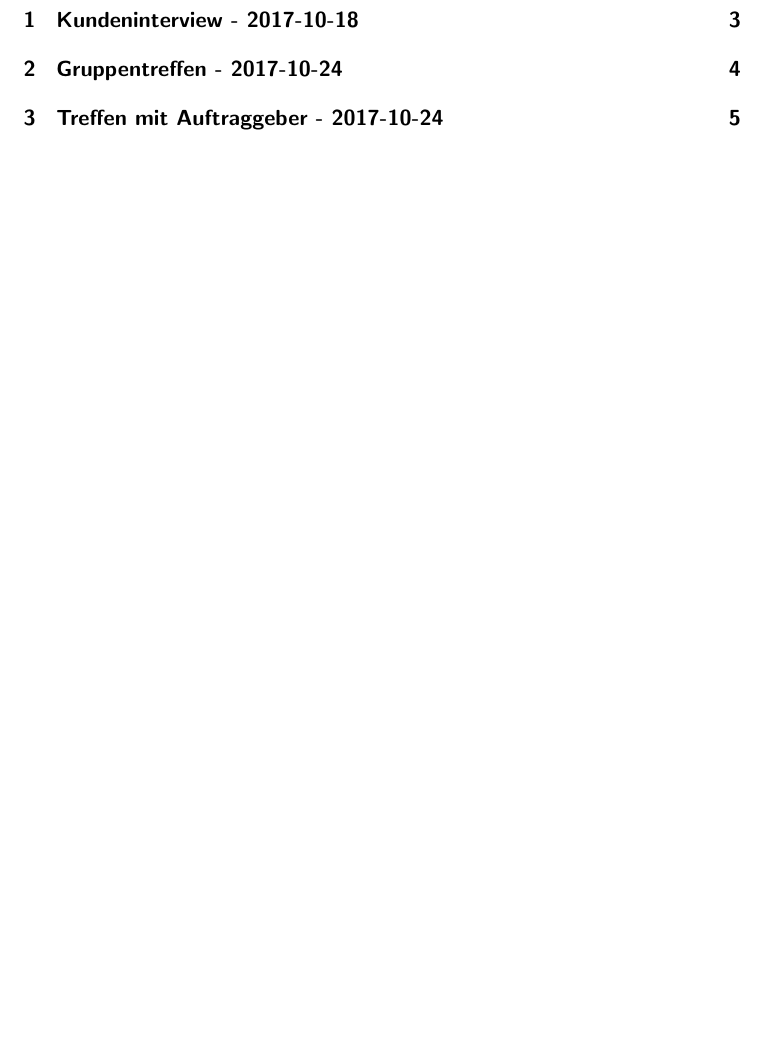
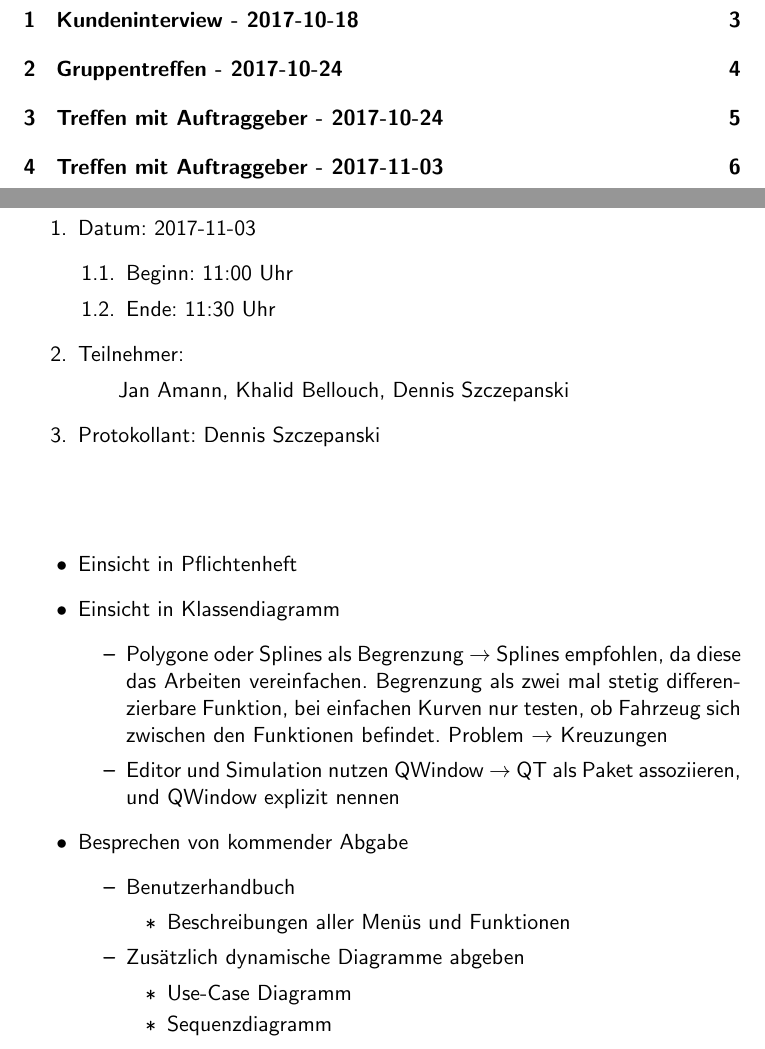
Before and after one commit to Waldemarv/swt1718, a LaTeX document (latex/Sitzungsprotokolle/Sitzungsprotokolle.tex, which reads latex/Sitzungsprotokolle/Protokolle/4.tex): part of page 2 of 5 before the commit and two parts of pages 2 and 6 of 6 after it, the two joined at a grey line, cut so that both start at the same text, the shorter picture padded with empty space. Compiled offline with pdfLaTeX.

Commit message:
Sitzungsprotokolle Stand 2017-11-03

```diff
--- /dev/null
+++ b/latex/Sitzungsprotokolle/Protokolle/4.tex
@@ -0,0 +1,37 @@
+\pagebreak
+\section[Treffen mit Auftraggeber - 2017-11-03]{Treffen mit Auftraggeber}
+
+\begin{enumerate}
+	\item Datum: 2017-11-03
+	\begin{enumerate}[label*=\arabic*.]
+		\item Beginn: 11:00 Uhr
+		\item Ende: 11:30 Uhr
+	\end{enumerate}
+
+	\item Teilnehmer:
+	\subitem Jan~Amann, Khalid~Bellouch, Dennis~Szczepanski
+
+	\item Protokollant: Dennis~Szczepanski
+\end{enumerate}
+\ \\
+
+\begin{itemize}
+	\item Einsicht in Pflichtenheft
+	\item Einsicht in Klassendiagramm
+	\begin{itemize}
+		\item Polygone oder Splines als Begrenzung $\rightarrow$ Splines empfohlen, da diese das Arbeiten vereinfachen. Begrenzung als zwei mal stetig differenzierbare Funktion, bei einfachen Kurven nur testen, ob Fahrzeug sich zwischen den Funktionen befindet. Problem $\rightarrow$ Kreuzungen
+		\item Editor und Simulation nutzen QWindow $\rightarrow$ QT als Paket assoziieren, und QWindow explizit nennen
+	\end{itemize}
+	\item Besprechen von kommender Abgabe
+	\begin{itemize}
+		\item Benutzerhandbuch
+		\begin{itemize}
+			\item Beschreibungen aller Menüs und Funktionen
+		\end{itemize}
+		\item Zusätzlich dynamische Diagramme abgeben
+		\begin{itemize}
+			\item Use-Case Diagramm
+			\item Sequenzdiagramm
+		\end{itemize}
+	\end{itemize}
+\end{itemize}
```
Also changed, not shown: latex/Sitzungsprotokolle/Sitzungsprotokolle.tex (+1 -0 lines), latex/Sitzungsprotokolle/Sitzungsprotokolle.pdf, 4 other files.
